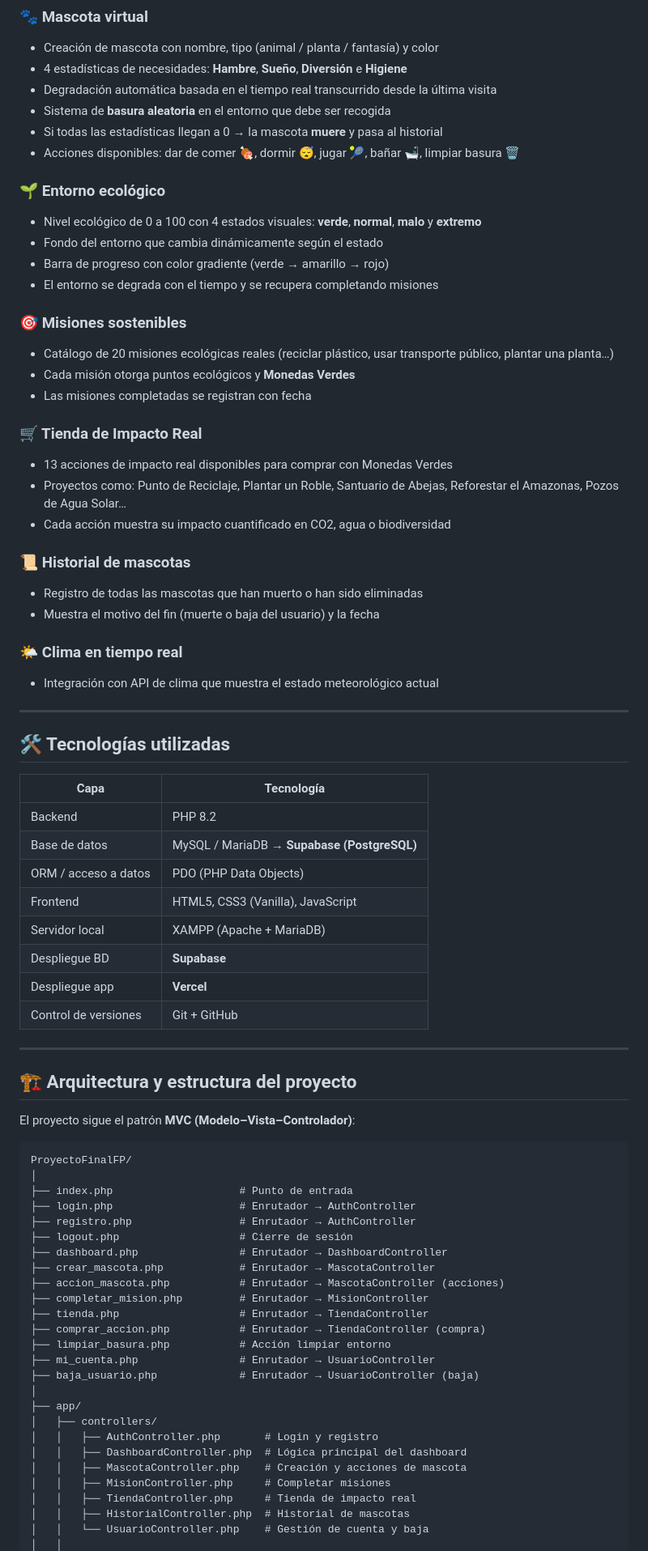
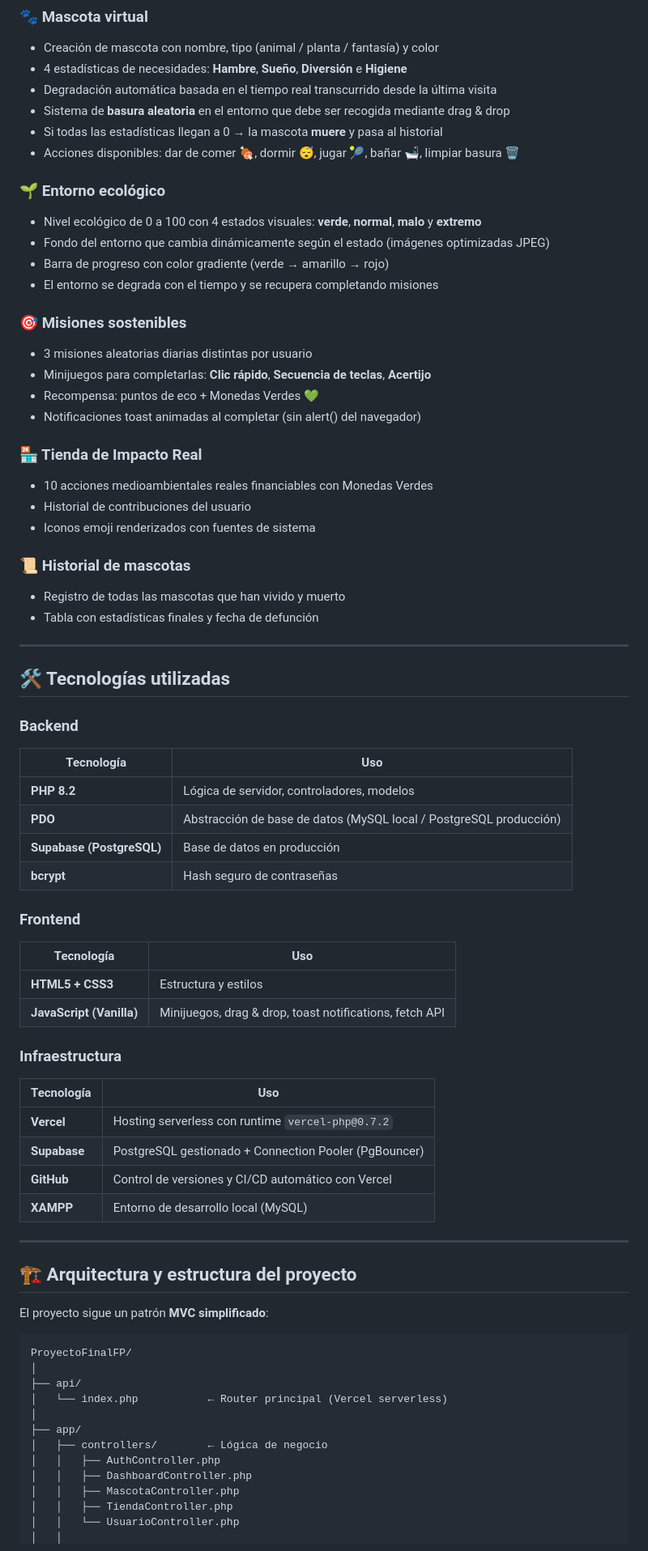
Before and after one commit to MAFIA-DE-DAW/ProyectoFinalFP, a Markdown page: README.md, the part around one of its changes. Shown at 81% size. Drawn GitHub-style.

Commit message:
docs: README actualizado con arquitectura, despliegue Vercel+Supabase y demo link

````diff
--- a/README.md
+++ b/README.md
@@ -37,78 +39,74 @@ El elemento diferenciador es el **Entorno Ecológico**: cada mascota vive en un
 - Creación de mascota con nombre, tipo (animal / planta / fantasía) y color
 - 4 estadísticas de necesidades: **Hambre**, **Sueño**, **Diversión** e **Higiene**
 - Degradación automática basada en el tiempo real transcurrido desde la última visita
-- Sistema de **basura aleatoria** en el entorno que debe ser recogida
+- Sistema de **basura aleatoria** en el entorno que debe ser recogida mediante drag & drop
 - Si todas las estadísticas llegan a 0 → la mascota **muere** y pasa al historial
 - Acciones disponibles: dar de comer 🍖, dormir 😴, jugar 🎾, bañar 🛁, limpiar basura 🗑️
 
 ### 🌱 Entorno ecológico
 - Nivel ecológico de 0 a 100 con 4 estados visuales: **verde**, **normal**, **malo** y **extremo**
-- Fondo del entorno que cambia dinámicamente según el estado
+- Fondo del entorno que cambia dinámicamente según el estado (imágenes optimizadas JPEG)
 - Barra de progreso con color gradiente (verde → amarillo → rojo)
 - El entorno se degrada con el tiempo y se recupera completando misiones
 
 ### 🎯 Misiones sostenibles
-- Catálogo de 20 misiones ecológicas reales (reciclar plástico, usar transporte público, plantar una planta…)
-- Cada misión otorga puntos ecológicos y **Monedas Verdes**
-- Las misiones completadas se registran con fecha
+- 3 misiones aleatorias diarias distintas por usuario
+- Minijuegos para completarlas: **Clic rápido**, **Secuencia de teclas**, **Acertijo**
+- Recompensa: puntos de eco + Monedas Verdes 💚
+- Notificaciones toast animadas al completar (sin alert() del navegador)
 
-### 🛒 Tienda de Impacto Real
-- 13 acciones de impacto real disponibles para comprar con Monedas Verdes
-- Proyectos como: Punto de Reciclaje, Plantar un Roble, Santuario de Abejas, Reforestar el Amazonas, Pozos de Agua Solar…
-- Cada acción muestra su impacto cuantificado en CO2, agua o biodiversidad
+### 🏪 Tienda de Impacto Real
+- 10 acciones medioambientales reales financiables con Monedas Verdes
+- Historial de contribuciones del usuario
+- Iconos emoji renderizados con fuentes de sistema
 
 ### 📜 Historial de mascotas
-- Registro de todas las mascotas que han muerto o han sido eliminadas
-- Muestra el motivo del fin (muerte o baja del usuario) y la fecha
-
-### 🌤️ Clima en tiempo real
-- Integración con API de clima que muestra el estado meteorológico actual
+- Registro de todas las mascotas que han vivido y muerto
+- Tabla con estadísticas finales y fecha de defunción
 
 ---
 
-## 🛠 Tecnologías utilizadas
+## 🛠️ Tecnologías utilizadas
 
-| Capa | Tecnología |
-|------|-----------|
-| Backend | PHP 8.2 |
-| Base de datos | MySQL / MariaDB → **Supabase (PostgreSQL)** |
-| ORM / acceso a datos | PDO (PHP Data Objects) |
-| Frontend | HTML5, CSS3 (Vanilla), JavaScript |
-| Servidor local | XAMPP (Apache + MariaDB) |
-| Despliegue BD | **Supabase** |
-| Despliegue app | **Vercel** |
-| Control de versiones | Git + GitHub |
+### Backend
+| Tecnología | Uso |
+|---|---|
+| **PHP 8.2** | Lógica de servidor, controladores, modelos |
+| **PDO** | Abstracción de base de datos (MySQL local / PostgreSQL producción) |
+| **Supabase (PostgreSQL)** | Base de datos en producción |
+| **bcrypt** | Hash seguro de contraseñas |
+
+### Frontend
+| Tecnología | Uso |
+|---|---|
+| **HTML5 + CSS3** | Estructura y estilos |
+| **JavaScript (Vanilla)** | Minijuegos, drag & drop, toast notifications, fetch API |
+
+### Infraestructura
+| Tecnología | Uso |
+|---|---|
+| **Vercel** | Hosting serverless con runtime `vercel-php@0.7.2` |
+| **Supabase** | PostgreSQL gestionado + Connection Pooler (PgBouncer) |
+| **GitHub** | Control de versiones y CI/CD automático con Vercel |
+| **XAMPP** | Entorno de desarrollo local (MySQL) |
 
 ---
 
-## 🏗 Arquitectura y estructura del proyecto
+## 🏗️ Arquitectura y estructura del proyecto
 
-El proyecto sigue el patrón **MVC (Modelo–Vista–Controlador)**:
+El proyecto sigue un patrón **MVC simplificado**:
 
 ```
 ProyectoFinalFP/
 │
-├── index.php                    # Punto de entrada
-├── login.php                    # Enrutador → AuthController
-├── registro.php                 # Enrutador → AuthController
-├── logout.php                   # Cierre de sesión
-├── dashboard.php                # Enrutador → DashboardController
-├── crear_mascota.php            # Enrutador → MascotaController
-├── accion_mascota.php           # Enrutador → MascotaController (acciones)
-├── completar_mision.php         # Enrutador → MisionController
-├── tienda.php                   # Enrutador → TiendaController
-├── comprar_accion.php           # Enrutador → TiendaController (compra)
-├── limpiar_basura.php           # Acción limpiar entorno
-├── mi_cuenta.php                # Enrutador → UsuarioController
-├── baja_usuario.php             # Enrutador → UsuarioController (baja)
+├── api/
+│   └── index.php           ← Router principal (Vercel serverless)
 │
 ├── app/
-│   ├── controllers/
-│   │   ├── AuthController.php       # Login y registro
-│   │   ├── DashboardController.php  # Lógica principal del dashboard
-│   │   ├── MascotaController.php    # Creación y acciones de mascota
-│   │   ├── MisionController.php     # Completar misiones
-│   │   ├── TiendaController.php     # Tienda de impacto real
-│   │   ├── HistorialController.php  # Historial de mascotas
-│   │   └── UsuarioController.php    # Gestión de cuenta y baja
+│   ├── controllers/        ← Lógica de negocio
+│   │   ├── AuthController.php
+│   │   ├── DashboardController.php
+│   │   ├── MascotaController.php
+│   │   ├── TiendaController.php
+│   │   └── UsuarioController.php
 │   │
````
Also changed, not shown: other parts of README.md (+105 -145 lines).
